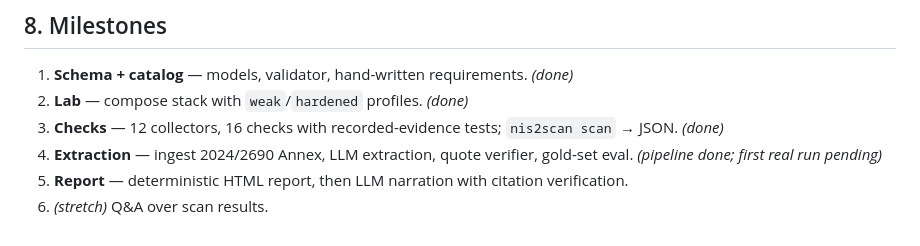
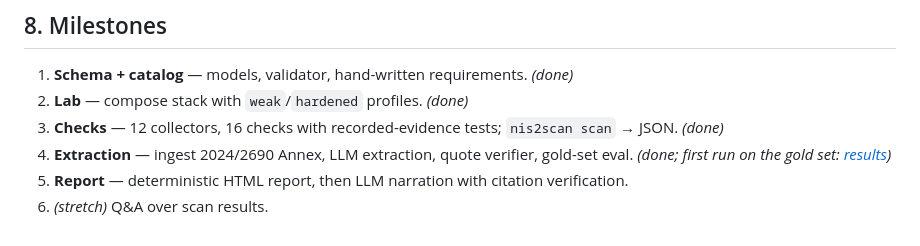
Before and after one commit to OG-V/NIS2-Compliance, a Markdown page: docs/design.md, the part around the change. GitHub-like rendering.

```diff
--- a/docs/design.md
+++ b/docs/design.md
@@ -157,6 +157,6 @@ about national transposition law.
 1. **Schema + catalog** — models, validator, hand-written requirements. *(done)*
 2. **Lab** — compose stack with `weak`/`hardened` profiles. *(done)*
 3. **Checks** — 12 collectors, 16 checks with recorded-evidence tests; `nis2scan scan` → JSON. *(done)*
-4. **Extraction** — ingest 2024/2690 Annex, LLM extraction, quote verifier, gold-set eval. *(pipeline done; first real run pending)*
+4. **Extraction** — ingest 2024/2690 Annex, LLM extraction, quote verifier, gold-set eval. *(done; first run on the gold set: [results](../eval/results/2026-09-25-gold.md))*
 5. **Report** — deterministic HTML report, then LLM narration with citation verification.
 6. *(stretch)* Q&A over scan results.
```
Also changed, not shown: README.md (+5 -3 lines).
